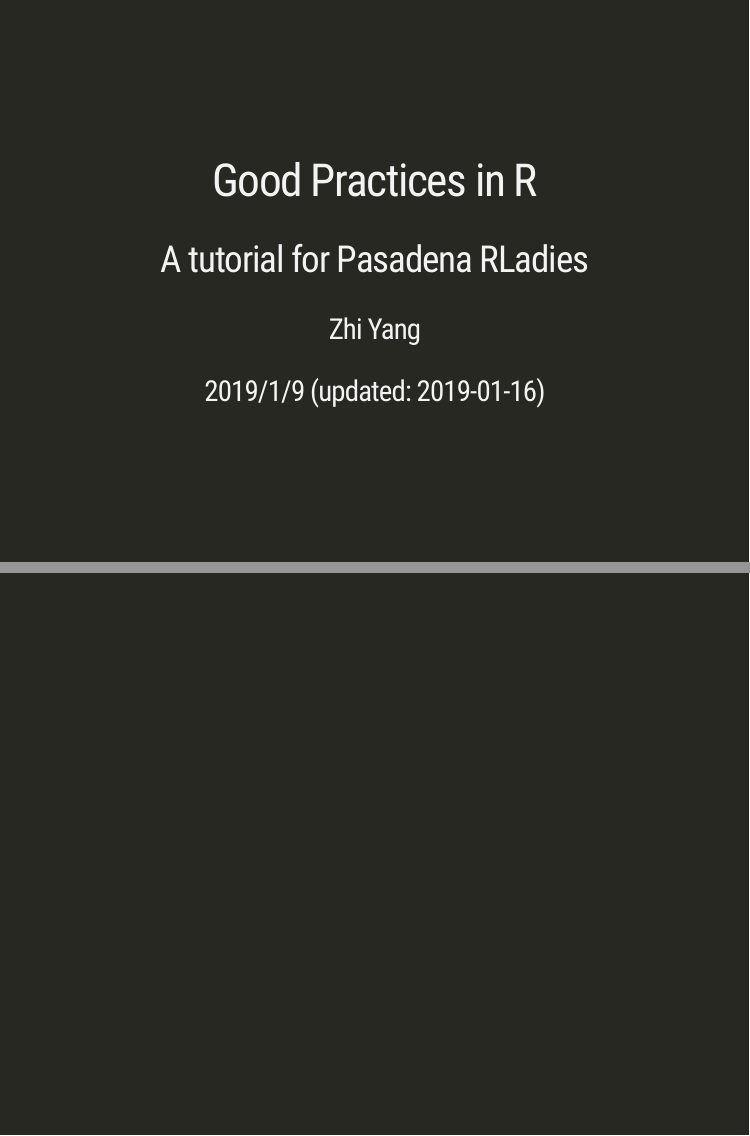
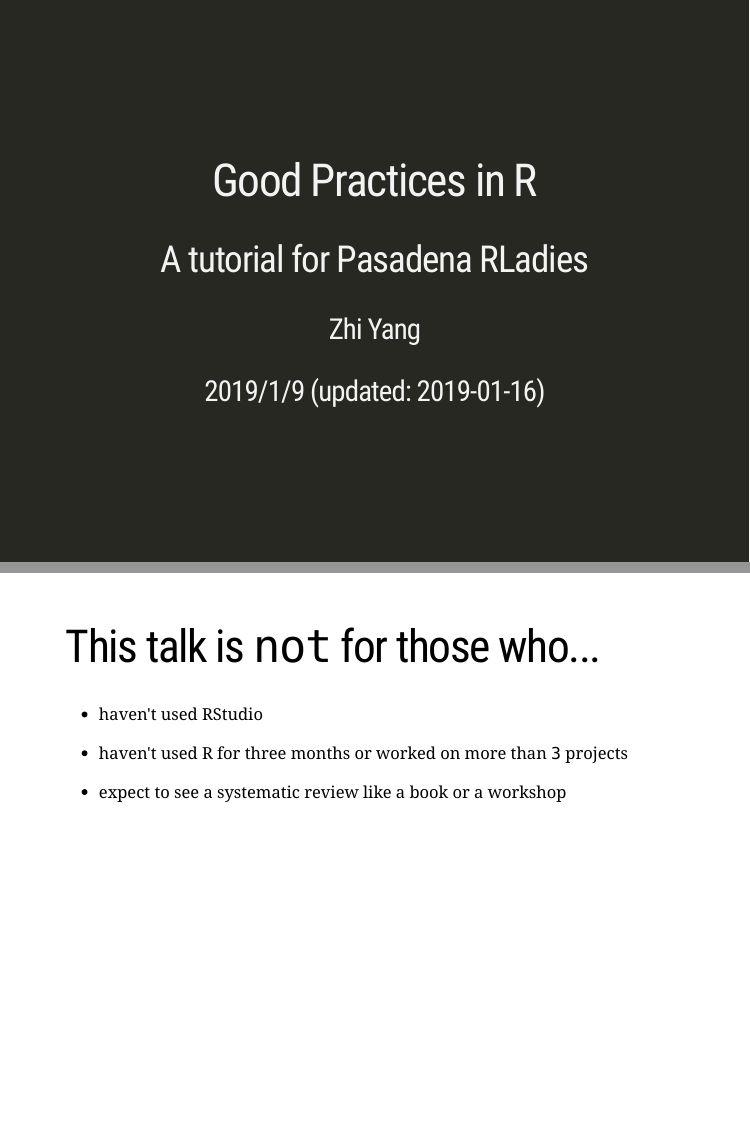
Before and after one commit to zhiiiyang/GoodPractices, an R Markdown document (GoodPractices.Rmd): pages 1 and 2 of 28 before the commit and pages 1 and 2 of 27 after it, joined at a grey line. Rendered offline with R 4.5, knitr and Pandoc, with nearby package versions; the slides are laid out offline by our stand-in for remark.js, each with all of its steps uncovered, in fonts that may differ from those the slides ask for, and without slide numbers, shadows or browser add-ons; a font, style sheet, LaTeX package, included part or bibliography that could not be used is replaced or left out.

Commit message:
remove one empty slide

````diff
--- a/GoodPractices.Rmd
+++ b/GoodPractices.Rmd
@@ -20,11 +20,6 @@
                       eval = FALSE, tidy.opts=list(width.cutoff=40))
 ```
 
-class: inverse, center, middle
-
-
-
----
 # This talk is `not` for those who...
 
 - haven't used RStudio
````
Also changed, not shown: GoodPractices.html, GoodPractices.Rmd (2 more changed lines).
